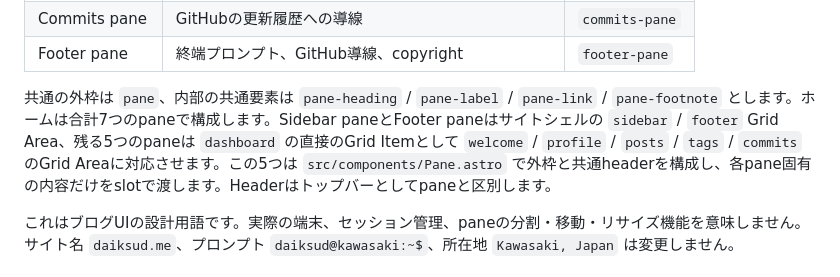
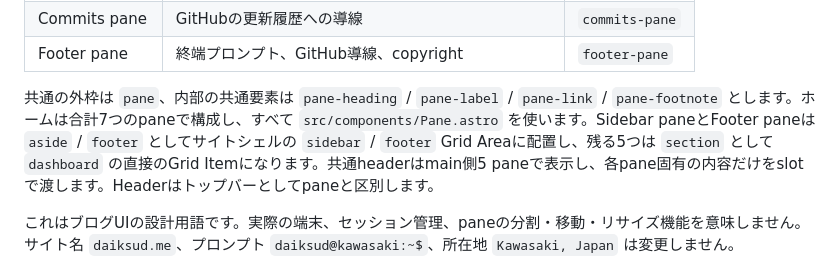
Before and after one commit to daiksudme/apex, a Markdown page: README.md, the part around the change. GitHub-like rendering.

Commit message:
docs(layout): document all panes as components (#80)

```diff
--- a/README.md
+++ b/README.md
@@ -24,7 +24,7 @@ Astroで構築した静的サイトです。出力先は `dist/` です。Cloudf
 | Commits pane | GitHubの更新履歴への導線 | `commits-pane` |
 | Footer pane | 終端プロンプト、GitHub導線、copyright | `footer-pane` |
 
-共通の外枠は `pane`、内部の共通要素は `pane-heading` / `pane-label` / `pane-link` / `pane-footnote` とします。ホームは合計7つのpaneで構成します。Sidebar paneとFooter paneはサイトシェルの `sidebar` / `footer` Grid Area、残る5つのpaneは `dashboard` の直接のGrid Itemとして `welcome` / `profile` / `posts` / `tags` / `commits` のGrid Areaに対応させます。この5つは `src/components/Pane.astro` で外枠と共通headerを構成し、各pane固有の内容だけをslotで渡します。Headerはトップバーとしてpaneと区別します。
+共通の外枠は `pane`、内部の共通要素は `pane-heading` / `pane-label` / `pane-link` / `pane-footnote` とします。ホームは合計7つのpaneで構成し、すべて `src/components/Pane.astro` を使います。Sidebar paneとFooter paneは `aside` / `footer` としてサイトシェルの `sidebar` / `footer` Grid Areaに配置し、残る5つは `section` として `dashboard` の直接のGrid Itemになります。共通headerはmain側5 paneで表示し、各pane固有の内容だけをslotで渡します。Headerはトップバーとしてpaneと区別します。
 
 これはブログUIの設計用語です。実際の端末、セッション管理、paneの分割・移動・リサイズ機能を意味しません。サイト名 `daiksud.me`、プロンプト `daiksud@kawasaki:~$`、所在地 `Kawasaki, Japan` は変更しません。
 
```
